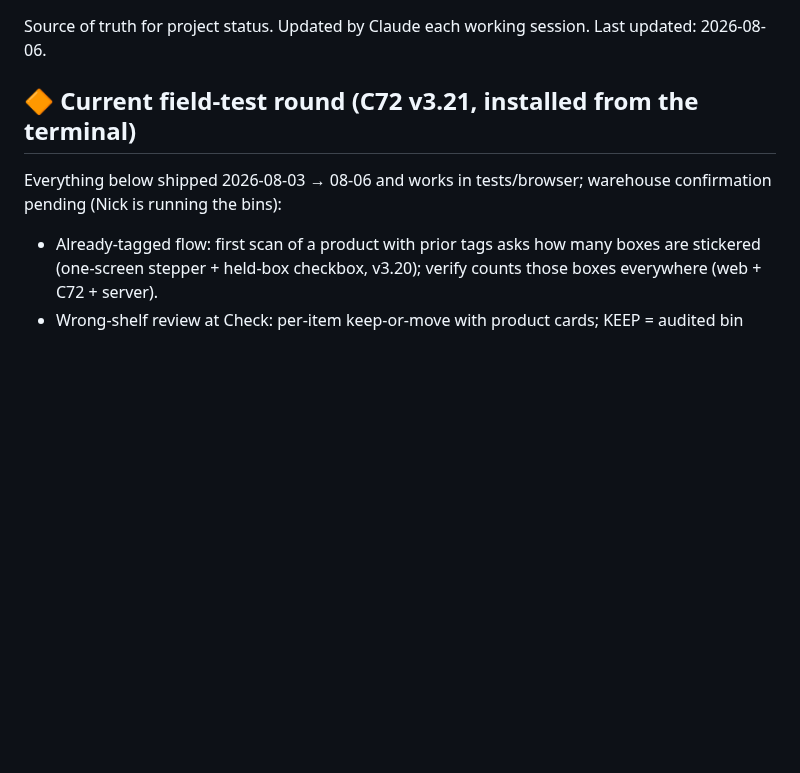
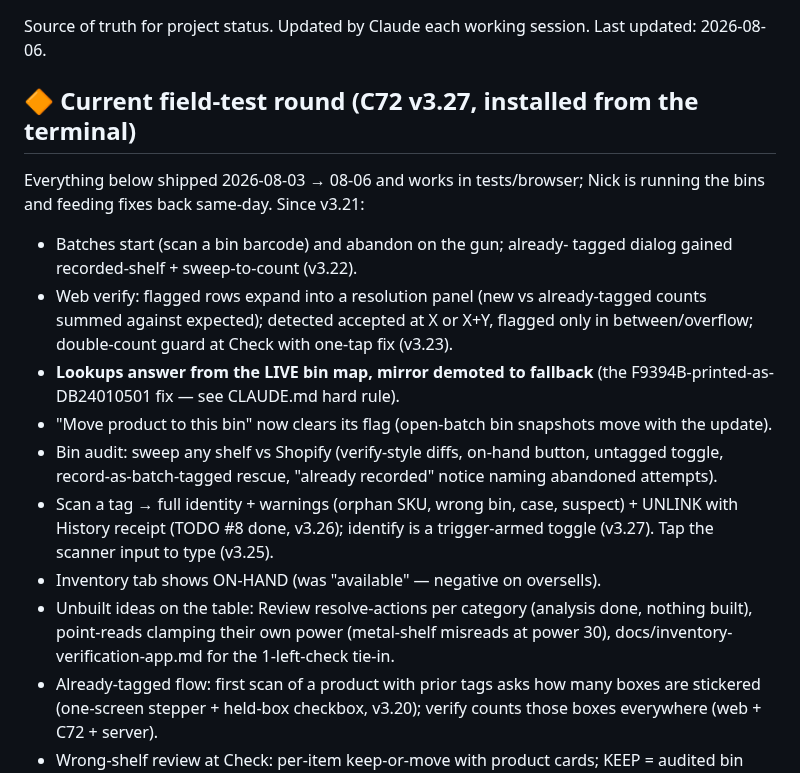
Before and after one commit to HatNJacket/RFID-Inventory-Fix, a Markdown page: ROADMAP.md, the part around the change. GitHub-like rendering; blank space fills up the shorter version.

Commit message:
ROADMAP: field-test round current through v3.27 + unbuilt ideas on the table
Co-Authored-By: Claude Fable 5 <noreply@anthropic.com>

```diff
--- a/ROADMAP.md
+++ b/ROADMAP.md
@@ -3,10 +3,32 @@
 Source of truth for project status. Updated by Claude each working session.
 Last updated: 2026-08-06.
 
-## 🔶 Current field-test round (C72 v3.21, installed from the terminal)
+## 🔶 Current field-test round (C72 v3.27, installed from the terminal)
 
 Everything below shipped 2026-08-03 → 08-06 and works in tests/browser;
-warehouse confirmation pending (Nick is running the bins):
+Nick is running the bins and feeding fixes back same-day. Since v3.21:
+- Batches start (scan a bin barcode) and abandon on the gun; already-
+  tagged dialog gained recorded-shelf + sweep-to-count (v3.22).
+- Web verify: flagged rows expand into a resolution panel (new vs
+  already-tagged counts summed against expected); detected accepted at
+  X or X+Y, flagged only in between/overflow; double-count guard at
+  Check with one-tap fix (v3.23).
+- **Lookups answer from the LIVE bin map, mirror demoted to fallback**
+  (the F9394B-printed-as-DB24010501 fix — see CLAUDE.md hard rule).
+- "Move product to this bin" now clears its flag (open-batch bin
+  snapshots move with the update).
+- Bin audit: sweep any shelf vs Shopify (verify-style diffs, on-hand
+  button, untagged toggle, record-as-batch-tagged rescue, "already
+  recorded" notice naming abandoned attempts).
+- Scan a tag → full identity + warnings (orphan SKU, wrong bin, case,
+  suspect) + UNLINK with History receipt (TODO #8 done, v3.26);
+  identify is a trigger-armed toggle (v3.27). Tap the scanner input to
+  type (v3.25).
+- Inventory tab shows ON-HAND (was "available" — negative on oversells).
+- Unbuilt ideas on the table: Review resolve-actions per category
+  (analysis done, nothing built), point-reads clamping their own power
+  (metal-shelf misreads at power 30), docs/inventory-verification-app.md
+  for the 1-left-check tie-in.
 - Already-tagged flow: first scan of a product with prior tags asks how
   many boxes are stickered (one-screen stepper + held-box checkbox,
   v3.20); verify counts those boxes everywhere (web + C72 + server).
```
